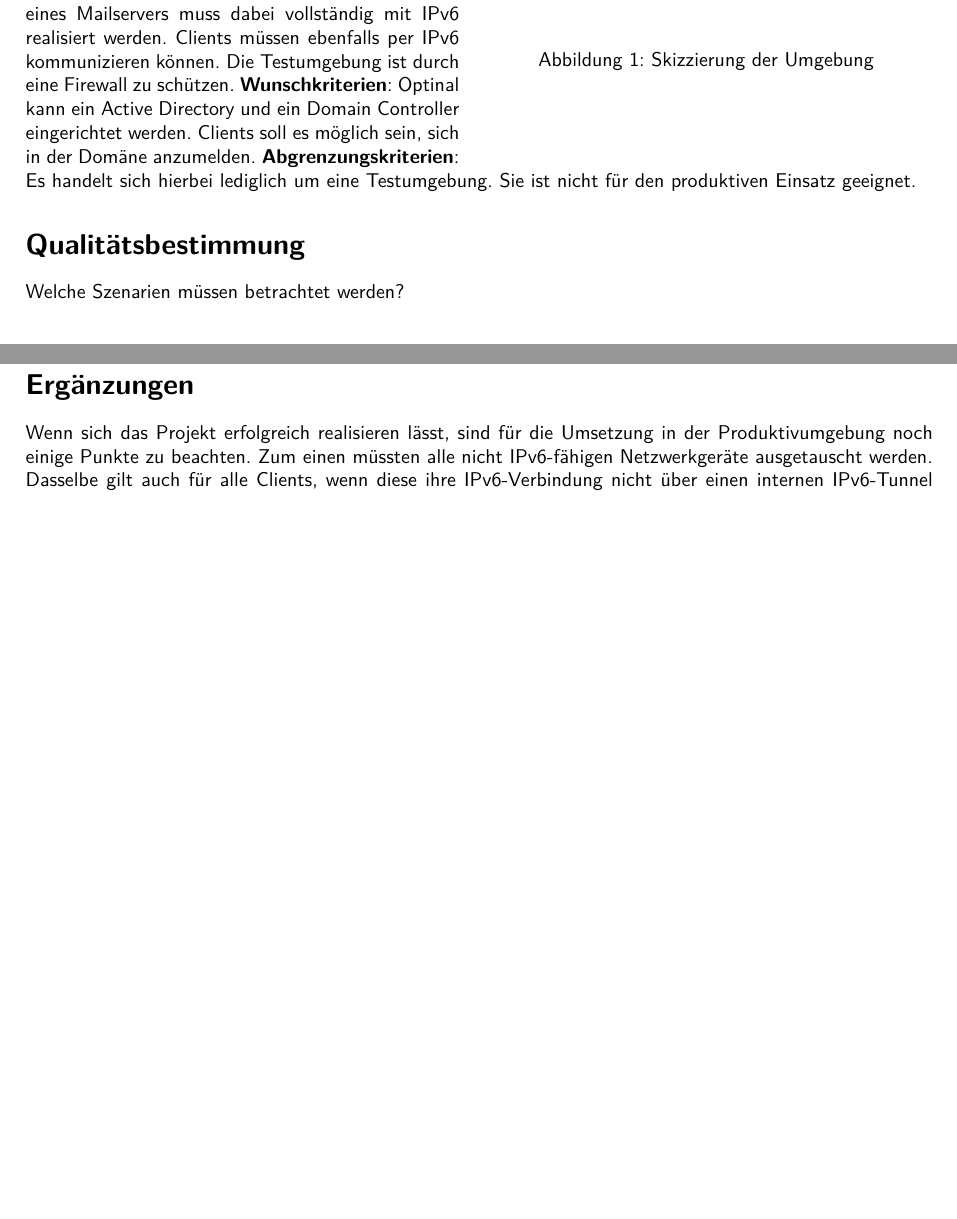
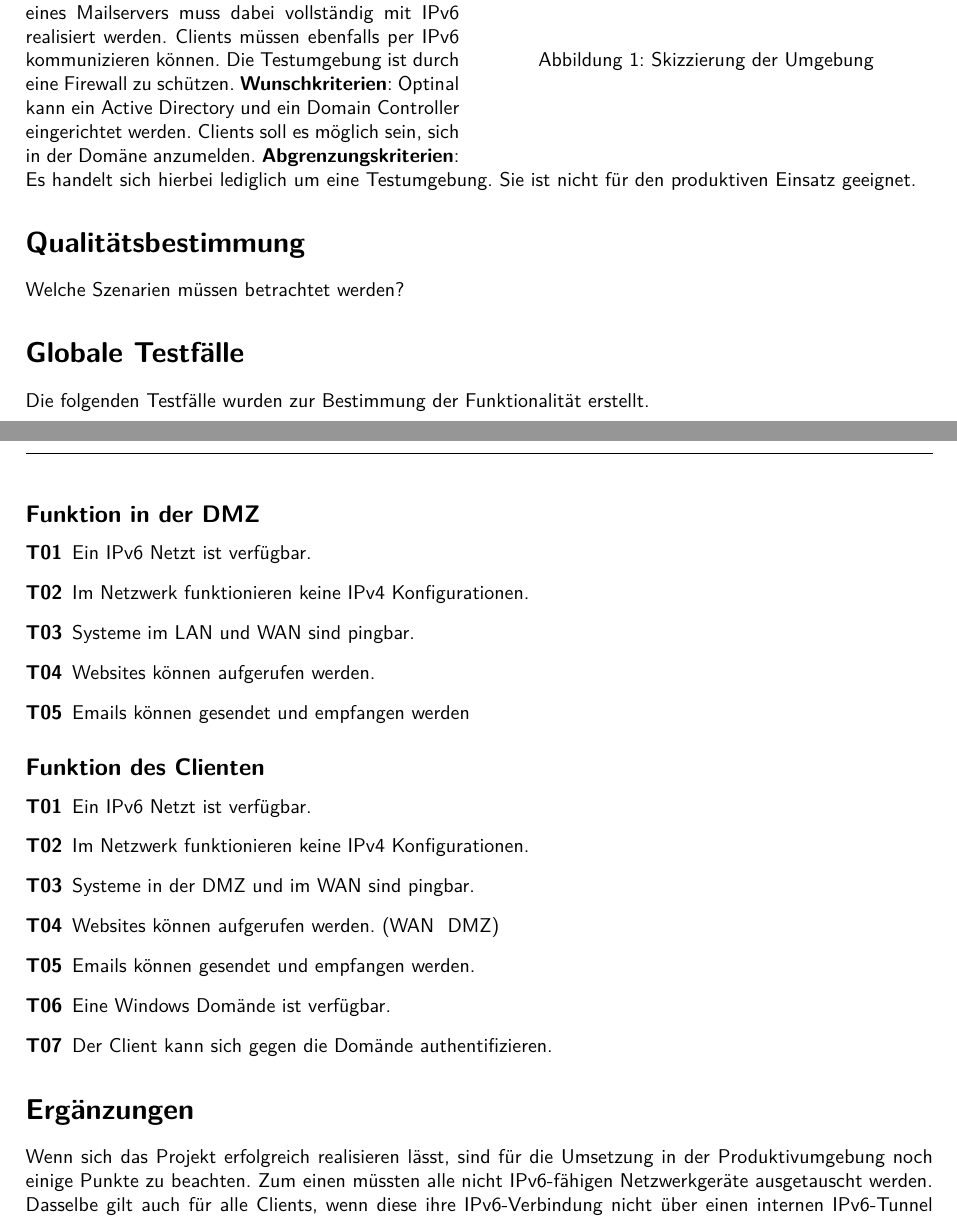
Before and after one commit to hhbkfsx2/hhbkfs22-jahresprojekt, a LaTeX document (pflichtenheft/8gruppe_pflichtenheft_00_main.tex, which reads pflichtenheft/8gruppe_pflichtenheft_00_kapitel.tex): two parts of pages 4 and 5 of 5, joined at a grey line, cut so that both start at the same text, the shorter picture padded with empty space. Compiled offline with pdfLaTeX.

Commit message:
Globale Testfaelle

```diff
--- a/pflichtenheft/8gruppe_pflichtenheft_00_kapitel.tex
+++ b/pflichtenheft/8gruppe_pflichtenheft_00_kapitel.tex
@@ -74,7 +74,25 @@ Welche Szenarien müssen betrachtet werden?
 
 
 \section{Globale Testfälle}
-
+Die folgenden Testfälle wurden zur Bestimmung der Funktionalität erstellt.
+\subsection{Funktion in der DMZ}
+\begin{description}
+\item [T01] Ein IPv6 Netzt ist verfügbar.
+\item [T02] Im Netzwerk funktionieren keine IPv4 Konfigurationen.
+\item [T03] Systeme im LAN und WAN sind pingbar.
+\item [T04] Websites können aufgerufen werden.
+\item [T05] Emails können gesendet und empfangen werden
+\end{description}
+\subsection{Funktion des Clienten}
+\begin{description}
+\item [T01] Ein IPv6 Netzt ist verfügbar.
+\item [T02] Im Netzwerk funktionieren keine IPv4 Konfigurationen.
+\item [T03] Systeme in der DMZ und im WAN sind pingbar.
+\item [T04] Websites können aufgerufen werden. (WAN & DMZ)
+\item [T05] Emails können gesendet und empfangen werden.
+\item [T06] Eine Windows Domände ist verfügbar.
+\item [T07] Der Client kann sich gegen die Domände authentifizieren.
+\end{description}
 
 
 
```
